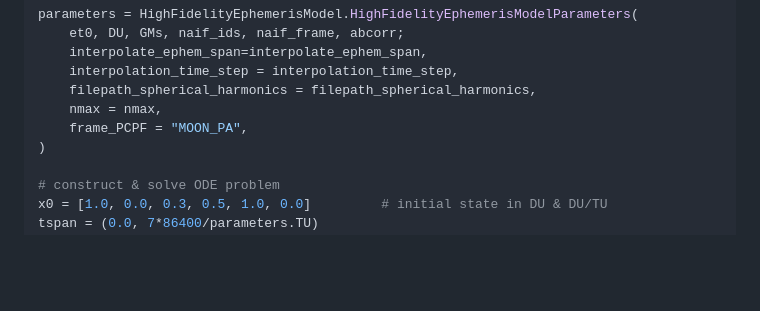
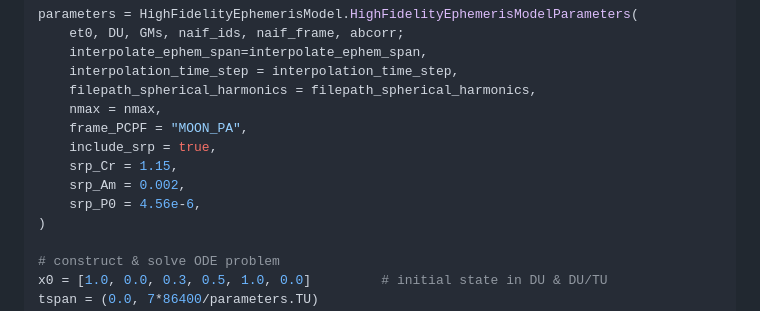
Before and after one commit to Yuricst/HFEM.jl, a Markdown page: README.md, the part around the change. Rendered like a GitHub page; blank space fills up the shorter version.

```diff
--- a/README.md
+++ b/README.md
@@ -87,6 +87,10 @@ parameters = HighFidelityEphemerisModel.HighFidelityEphemerisModelParameters(
     filepath_spherical_harmonics = filepath_spherical_harmonics,
     nmax = nmax,
     frame_PCPF = "MOON_PA",
+    include_srp = true,
+    srp_Cr = 1.15,
+    srp_Am = 0.002,
+    srp_P0 = 4.56e-6,
 )
 
 # construct & solve ODE problem
```
